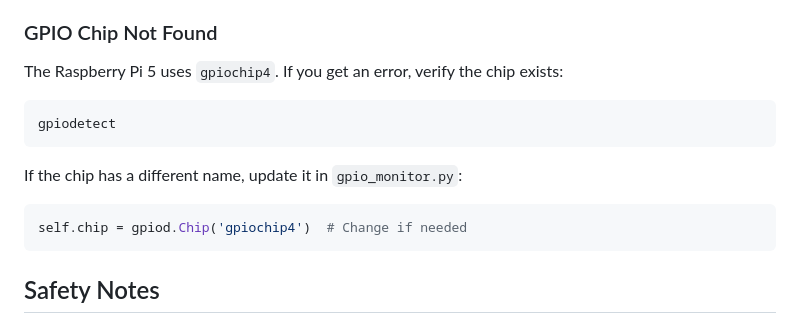
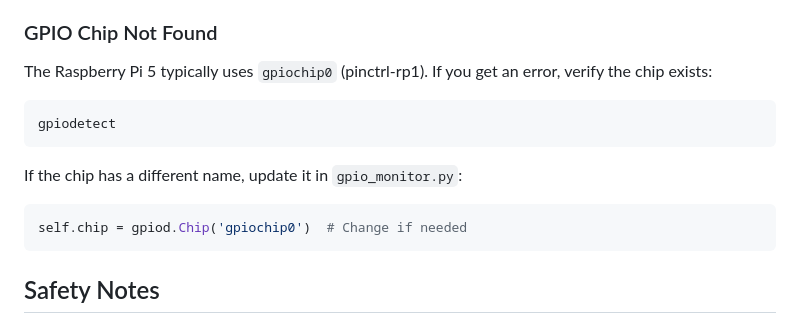
Before and after one commit to rndmzd/laser-turret, a Markdown page: utils/README.md, the part around the change. Drawn GitHub-style.

Commit message:
Update GPIO chip naming guidance in README to gpiochip0 and reflect chip name in code guidance

````diff
--- a/utils/README.md
+++ b/utils/README.md
@@ -126,7 +126,7 @@ If port 5001 is already in use, either:
 
 ### GPIO Chip Not Found
 
-The Raspberry Pi 5 uses `gpiochip4`. If you get an error, verify the chip exists:
+The Raspberry Pi 5 typically uses `gpiochip0` (pinctrl-rp1). If you get an error, verify the chip exists:
 
 ```bash
 gpiodetect
@@ -135,7 +135,7 @@ gpiodetect
 If the chip has a different name, update it in `gpio_monitor.py`:
 
 ```python
-self.chip = gpiod.Chip('gpiochip4')  # Change if needed
+self.chip = gpiod.Chip('gpiochip0')  # Change if needed
 ```
 
 ## Safety Notes
````
